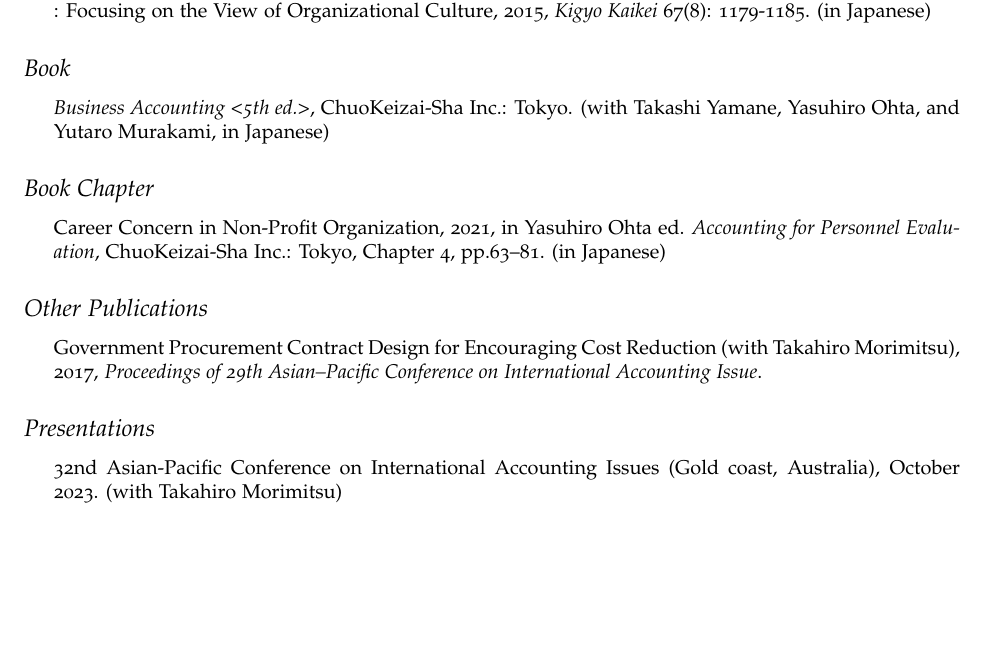
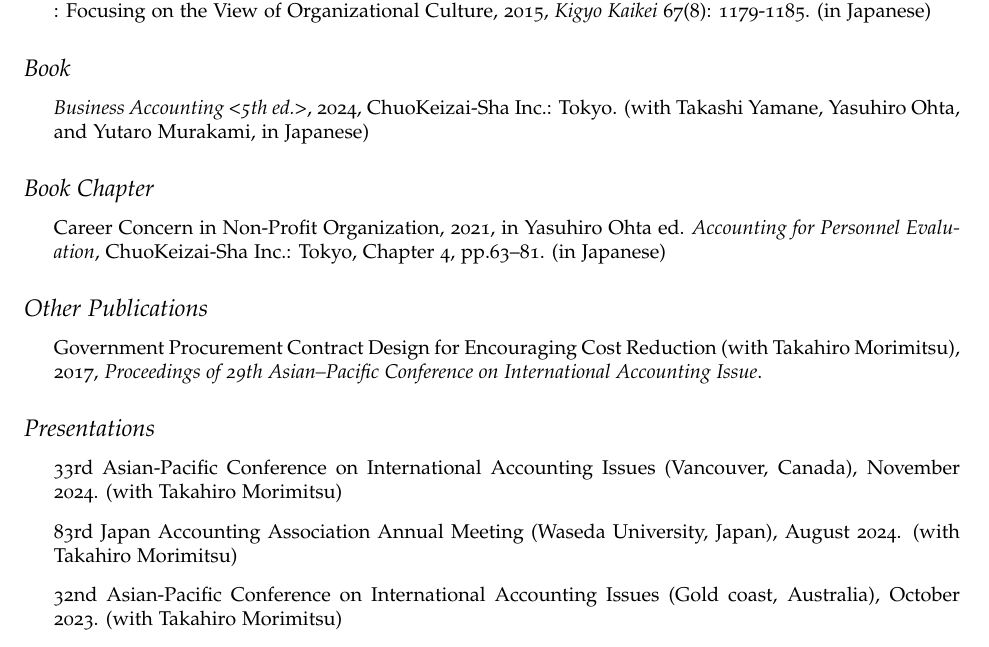
Before and after one commit to ticmrk/CV-en, a LaTeX CV (cv-Kimura-en.tex): part of page 2 of 4, cut so that both start at the same text, the shorter picture padded with empty space. Compiled offline with pdfLaTeX.

Commit message:
241220_2

```diff
--- a/cv-Kimura-en.tex
+++ b/cv-Kimura-en.tex
@@ -151,7 +151,7 @@
 \subsection*{Book}
 
 \begin{itemize}
-    \item \textit{Business Accounting <5th ed.>}, ChuoKeizai-Sha Inc.: Tokyo. (with Takashi Yamane, Yasuhiro Ohta, and Yutaro Murakami, in Japanese)
+    \item \textit{Business Accounting <5th ed.>}, 2024, ChuoKeizai-Sha Inc.: Tokyo. (with Takashi Yamane, Yasuhiro Ohta, and Yutaro Murakami, in Japanese)
 \end{itemize}
 
 \subsection*{Book Chapter}
@@ -170,7 +170,9 @@
 \subsection*{Presentations}
 
 \begin{itemize}
-   \item 32nd Asian-Pacific Conference on International Accounting Issues (Gold coast, Australia), October 2023. (with Takahiro Morimitsu)
+    \item 33rd Asian-Pacific Conference on International Accounting Issues (Vancouver, Canada), November 2024. (with Takahiro Morimitsu)
+    \item 83rd Japan Accounting Association Annual Meeting (Waseda University, Japan), August 2024. (with Takahiro Morimitsu)
+    \item 32nd Asian-Pacific Conference on International Accounting Issues (Gold coast, Australia), October 2023. (with Takahiro Morimitsu)
    \item 45th Annual Congress of European Accounting Association (Helsinki-Espoo, Finland), May 2023. (with Takahiro Morimitsu)
    \item 81st Japan Accounting Association Annual Meeting (The University of Tokyo, Japan), August 2022. (with Takahiro Morimitsu)
    \item 2022 The Japanese Association of Management Accounting Annual Meeting (Meiji University, Japan), August 2022. (with Takahiro Morimitsu)
```
Also changed, not shown: cv-Kimura-en.pdf, 4 other files.
